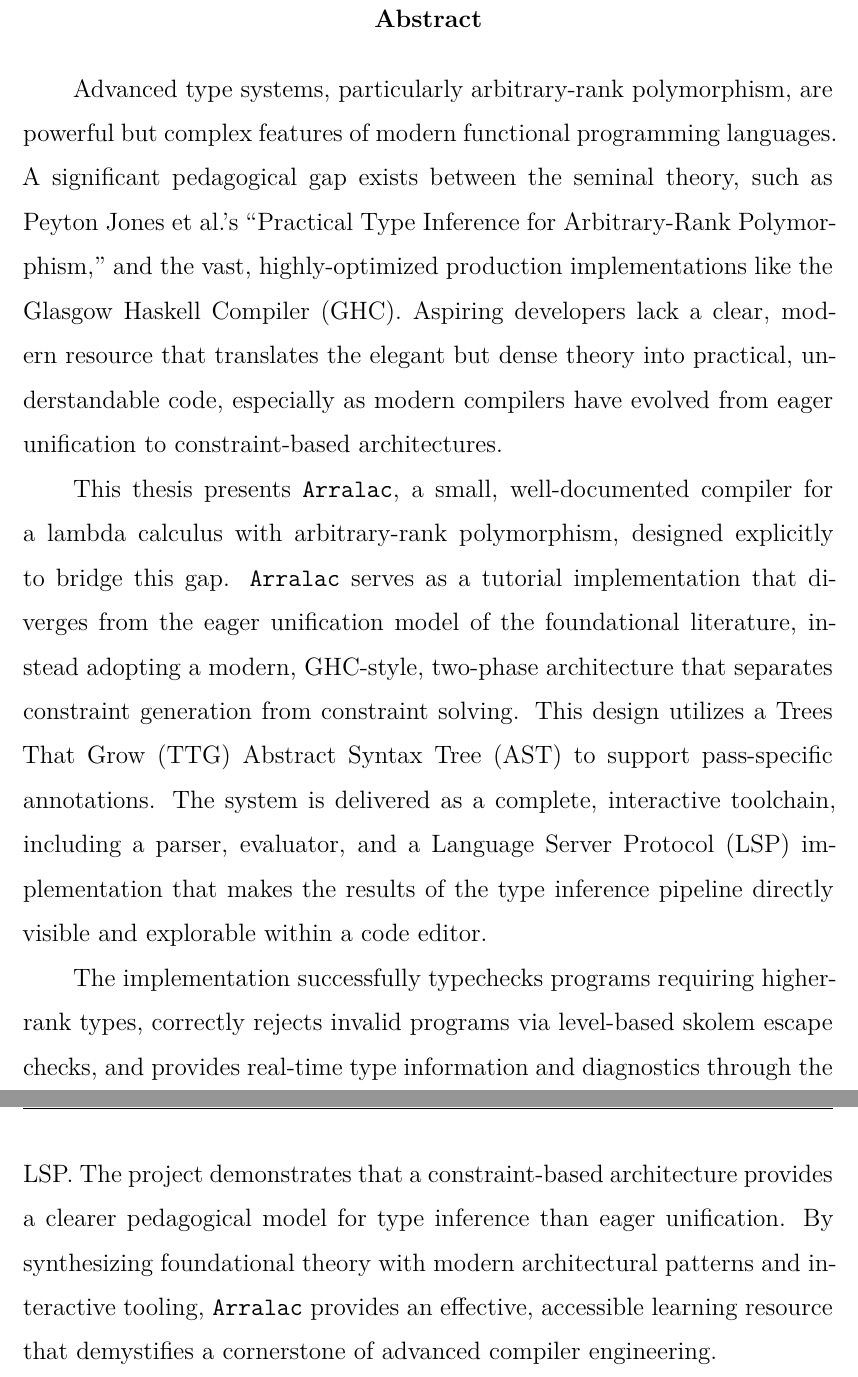
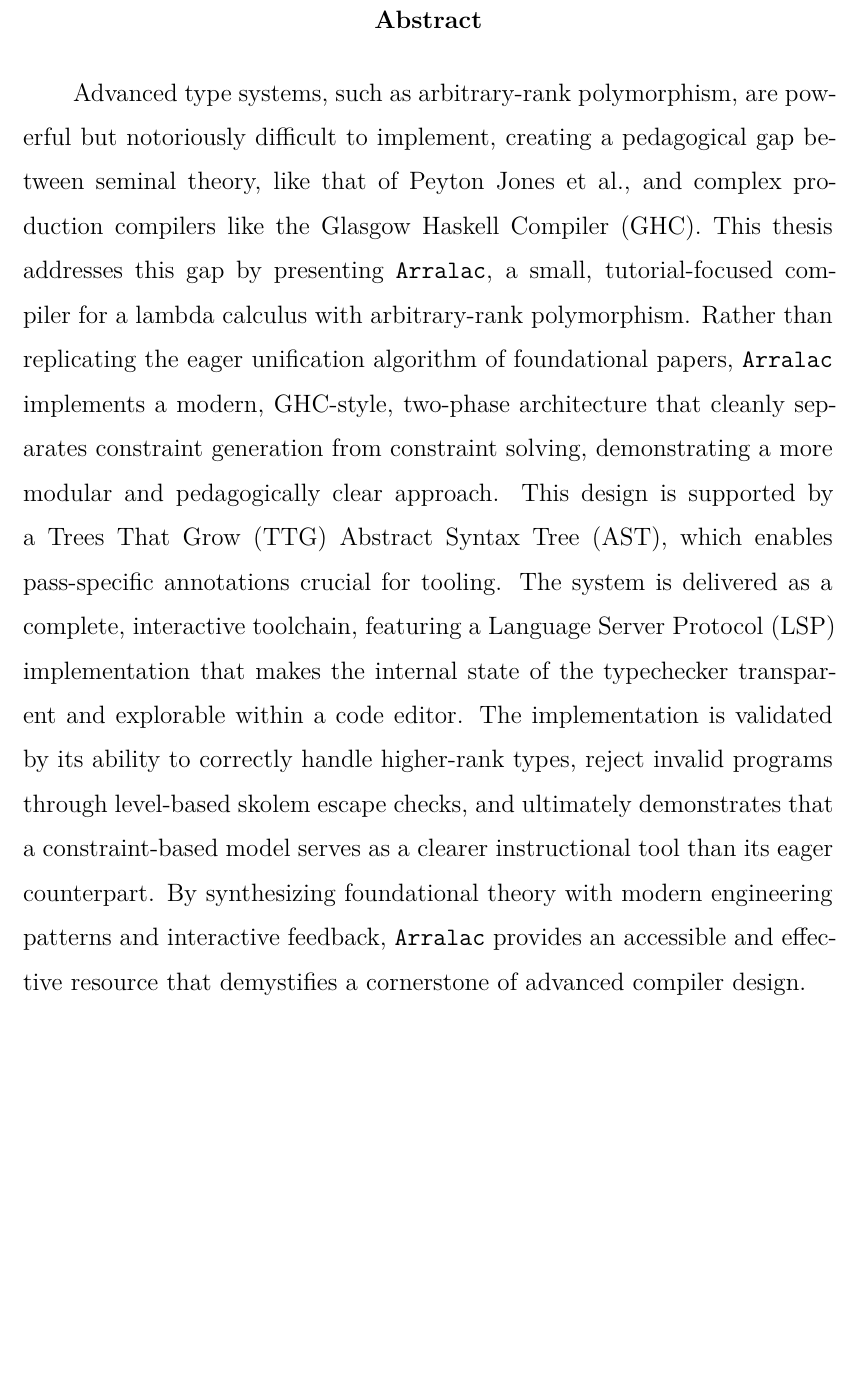
Before and after one commit to deemp/arbitrary-rank-tutorial, a LaTeX thesis (thesis/thesis.tex, which reads thesis/chapters/Abstract.tex): two parts of pages 7 and 8 of 58 before the commit and part of page 7 of 57 after it, the two joined at a grey line, cut so that both start at the same text, the shorter picture padded with empty space. Compiled offline with XeLaTeX.

Commit message:
fix(thesis): make abstract fit a single page

```diff
--- a/thesis/chapters/Abstract.tex
+++ b/thesis/chapters/Abstract.tex
@@ -1,9 +1,5 @@
 \begin{abstract}
 
-Advanced type systems, particularly arbitrary-rank polymorphism, are powerful but complex features of modern functional programming languages. A significant pedagogical gap exists between the seminal theory, such as Peyton Jones et al.'s ``Practical Type Inference for Arbitrary-Rank Polymorphism,'' and the vast, highly-optimized production implementations like the Glasgow Haskell Compiler (GHC). Aspiring developers lack a clear, modern resource that translates the elegant but dense theory into practical, understandable code, especially as modern compilers have evolved from eager unification to constraint-based architectures.
-
-This thesis presents \texttt{Arralac}, a small, well-documented compiler for a lambda calculus with arbitrary-rank polymorphism, designed explicitly to bridge this gap. \texttt{Arralac} serves as a tutorial implementation that diverges from the eager unification model of the foundational literature, instead adopting a modern, GHC-style, two-phase architecture that separates constraint generation from constraint solving. This design utilizes a Trees That Grow (TTG) Abstract Syntax Tree (AST) to support pass-specific annotations. The system is delivered as a complete, interactive toolchain, including a parser, evaluator, and a Language Server Protocol (LSP) implementation that makes the results of the type inference pipeline directly visible and explorable within a code editor.
-
-The implementation successfully typechecks programs requiring higher-rank types, correctly rejects invalid programs via level-based skolem escape checks, and provides real-time type information and diagnostics through the LSP. The project demonstrates that a constraint-based architecture provides a clearer pedagogical model for type inference than eager unification. By synthesizing foundational theory with modern architectural patterns and interactive tooling, \texttt{Arralac} provides an effective, accessible learning resource that demystifies a cornerstone of advanced compiler engineering.
+Advanced type systems, such as arbitrary-rank polymorphism, are powerful but notoriously difficult to implement, creating a pedagogical gap between seminal theory, like that of Peyton Jones et al., and complex production compilers like the Glasgow Haskell Compiler (GHC). This thesis addresses this gap by presenting \texttt{Arralac}, a small, tutorial-focused compiler for a lambda calculus with arbitrary-rank polymorphism. Rather than replicating the eager unification algorithm of foundational papers, \texttt{Arralac} implements a modern, GHC-style, two-phase architecture that cleanly separates constraint generation from constraint solving, demonstrating a more modular and pedagogically clear approach. This design is supported by a Trees That Grow (TTG) Abstract Syntax Tree (AST), which enables pass-specific annotations crucial for tooling. The system is delivered as a complete, interactive toolchain, featuring a Language Server Protocol (LSP) implementation that makes the internal state of the typechecker transparent and explorable within a code editor. The implementation is validated by its ability to correctly handle higher-rank types, reject invalid programs through level-based skolem escape checks, and ultimately demonstrates that a constraint-based model serves as a clearer instructional tool than its eager counterpart. By synthesizing foundational theory with modern engineering patterns and interactive feedback, \texttt{Arralac} provides an accessible and effective resource that demystifies a cornerstone of advanced compiler design.
 
 \end{abstract}
```
